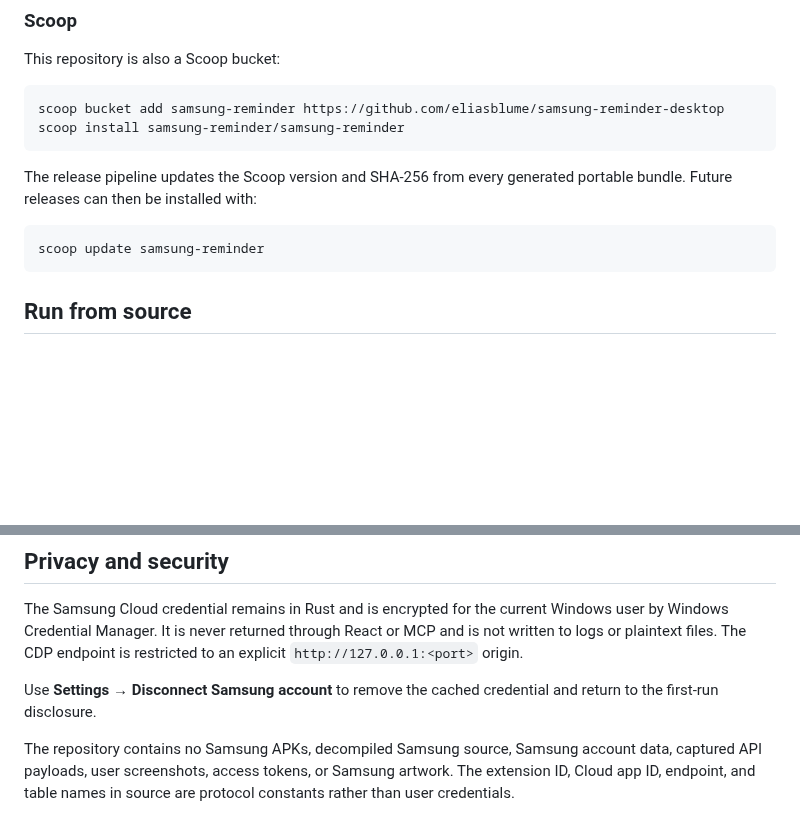
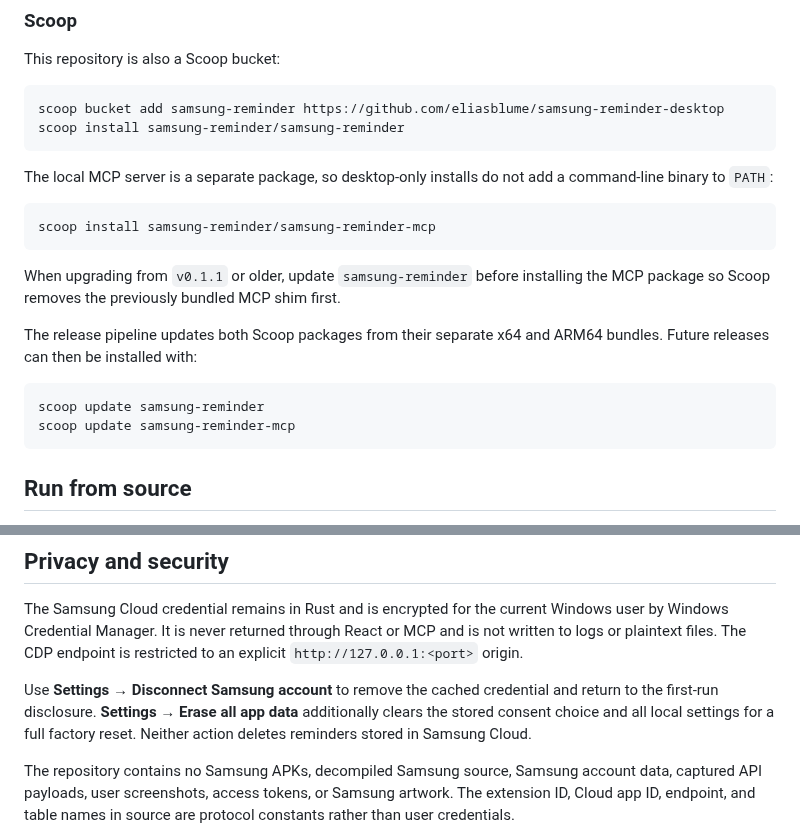
Before and after one commit to eliasblume/samsung-reminder-desktop, a Markdown page: README.md, 2 parts joined by grey strips. Drawn GitHub-style; blank space fills up the shorter version.

````diff
--- a/README.md
+++ b/README.md
@@ -36,10 +46,19 @@ scoop bucket add samsung-reminder https://github.com/eliasblume/samsung-reminder
 scoop install samsung-reminder/samsung-reminder
 ```
 
-The release pipeline updates the Scoop version and SHA-256 from every generated portable bundle. Future releases can then be installed with:
+The local MCP server is a separate package, so desktop-only installs do not add a command-line binary to `PATH`:
+
+```powershell
+scoop install samsung-reminder/samsung-reminder-mcp
+```
+
+When upgrading from `v0.1.1` or older, update `samsung-reminder` before installing the MCP package so Scoop removes the previously bundled MCP shim first.
+
+The release pipeline updates both Scoop packages from their separate x64 and ARM64 bundles. Future releases can then be installed with:
 
 ```powershell
 scoop update samsung-reminder
+scoop update samsung-reminder-mcp
 ```
 
 ## Run from source
@@ -105,7 +124,7 @@ Reminder and category deletion require `confirmId` to exactly match the target I
 
 The Samsung Cloud credential remains in Rust and is encrypted for the current Windows user by Windows Credential Manager. It is never returned through React or MCP and is not written to logs or plaintext files. The CDP endpoint is restricted to an explicit `http://127.0.0.1:<port>` origin.
 
-Use **Settings → Disconnect Samsung account** to remove the cached credential and return to the first-run disclosure.
+Use **Settings → Disconnect Samsung account** to remove the cached credential and return to the first-run disclosure. **Settings → Erase all app data** additionally clears the stored consent choice and all local settings for a full factory reset. Neither action deletes reminders stored in Samsung Cloud.
 
 The repository contains no Samsung APKs, decompiled Samsung source, Samsung account data, captured API payloads, user screenshots, access tokens, or Samsung artwork. The extension ID, Cloud app ID, endpoint, and table names in source are protocol constants rather than user credentials.
 
````
Also changed, not shown: other parts of README.md (+11 -1 lines), docs/PUBLIC_RELEASE_CHECKLIST.md (+2 -2 lines), docs/RELEASING.md (+6 -3 lines), docs/screenshots/consent.png (added), docs/screenshots/details-drawer.png (added), docs/screenshots/main-dark.png (added), docs/screenshots/main-light.png (added), 6 other files.
